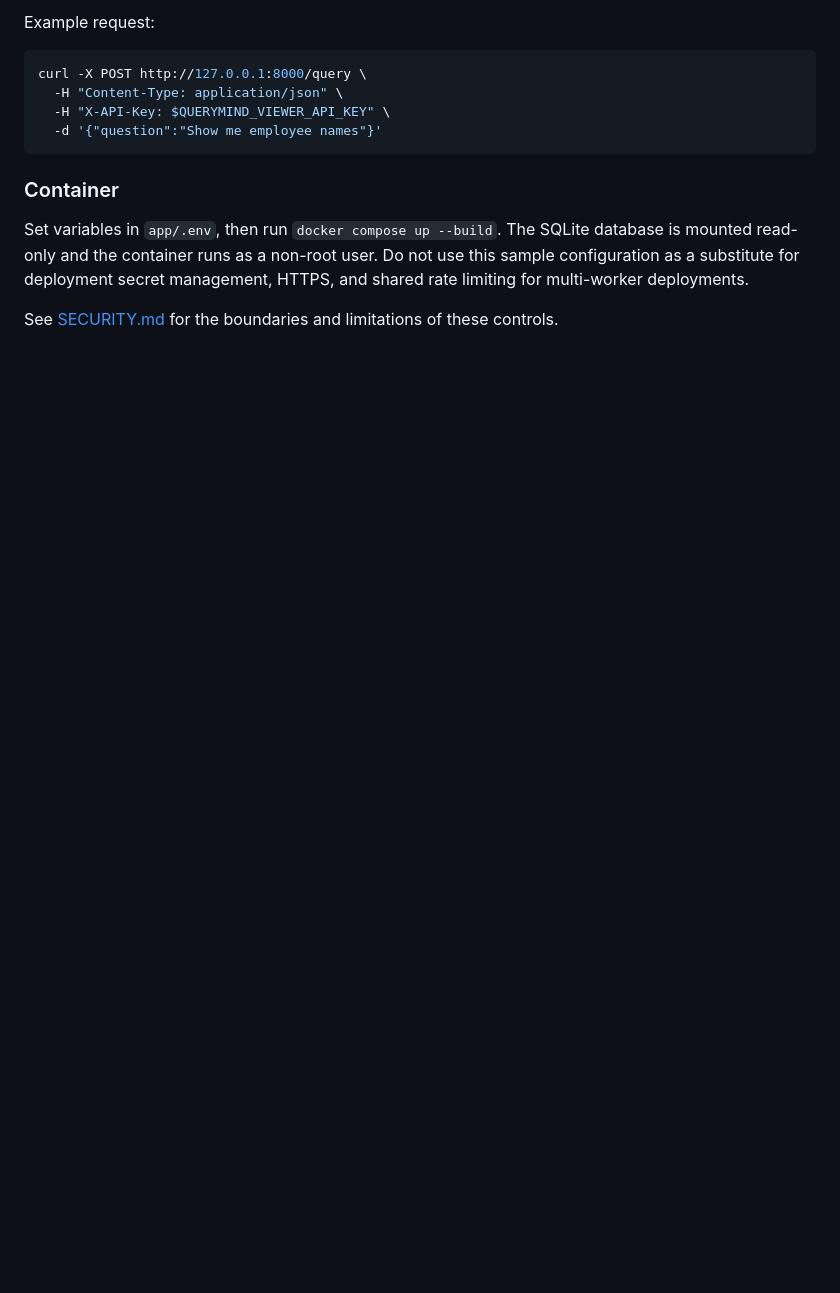
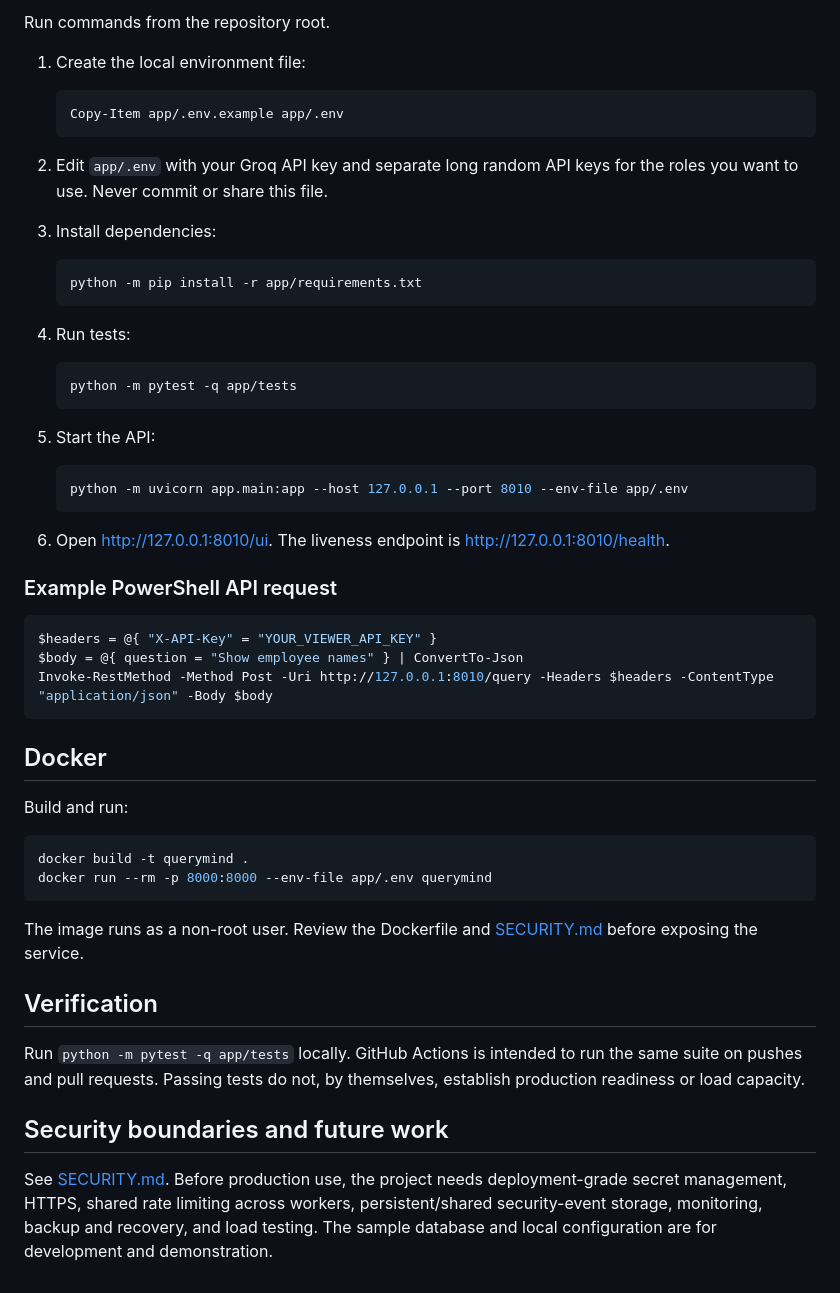
Before and after one commit to asthagulhane/nl-to-sql-agent-, a Markdown page: README.md, the part around one of its changes. Rendered like a GitHub page; blank space fills up the shorter version.

````diff
--- a/README.md
+++ b/README.md
@@ -44,15 +72,57 @@ This branch adds API-key authentication, server-side role mapping, a per-process
 
-Example request:
+Run commands from the repository root.
+
+1. Create the local environment file:
+
+   ```powershell
+   Copy-Item app/.env.example app/.env
+   ```
+
+2. Edit `app/.env` with your Groq API key and separate long random API keys for the roles you want to use. Never commit or share this file.
+
+3. Install dependencies:
+
+   ```powershell
+   python -m pip install -r app/requirements.txt
+   ```
+
+4. Run tests:
+
+   ```powershell
+   python -m pytest -q app/tests
+   ```
+
+5. Start the API:
+
+   ```powershell
+   python -m uvicorn app.main:app --host 127.0.0.1 --port 8010 --env-file app/.env
+   ```
+
+6. Open [http://127.0.0.1:8010/ui](http://127.0.0.1:8010/ui). The liveness endpoint is [http://127.0.0.1:8010/health](http://127.0.0.1:8010/health).
+
+### Example PowerShell API request
+
+```powershell
+$headers = @{ "X-API-Key" = "YOUR_VIEWER_API_KEY" }
+$body = @{ question = "Show employee names" } | ConvertTo-Json
+Invoke-RestMethod -Method Post -Uri http://127.0.0.1:8010/query -Headers $headers -ContentType "application/json" -Body $body
+```
+
+## Docker
+
+Build and run:
 
 ```bash
-curl -X POST http://127.0.0.1:8000/query \
-  -H "Content-Type: application/json" \
-  -H "X-API-Key: $QUERYMIND_VIEWER_API_KEY" \
-  -d '{"question":"Show me employee names"}'
+docker build -t querymind .
+docker run --rm -p 8000:8000 --env-file app/.env querymind
 ```
 
-### Container
+The image runs as a non-root user. Review the Dockerfile and [SECURITY.md](SECURITY.md) before exposing the service.
 
-Set variables in `app/.env`, then run `docker compose up --build`. The SQLite database is mounted read-only and the container runs as a non-root user. Do not use this sample configuration as a substitute for deployment secret management, HTTPS, and shared rate limiting for multi-worker deployments.
+## Verification
 
-See [SECURITY.md](SECURITY.md) for the boundaries and limitations of these controls.
+Run `python -m pytest -q app/tests` locally. GitHub Actions is intended to run the same suite on pushes and pull requests. Passing tests do not, by themselves, establish production readiness or load capacity.
+
+## Security boundaries and future work
+
+See [SECURITY.md](SECURITY.md). Before production use, the project needs deployment-grade secret management, HTTPS, shared rate limiting across workers, persistent/shared security-event storage, monitoring, backup and recovery, and load testing. The sample database and local configuration are for development and demonstration.
````
Also changed, not shown: other parts of README.md (+59 -31 lines).
